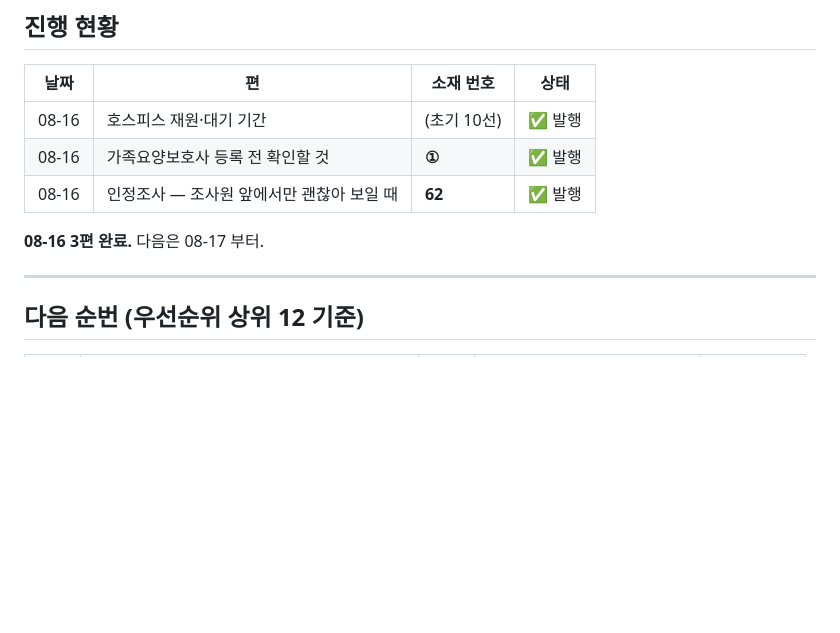
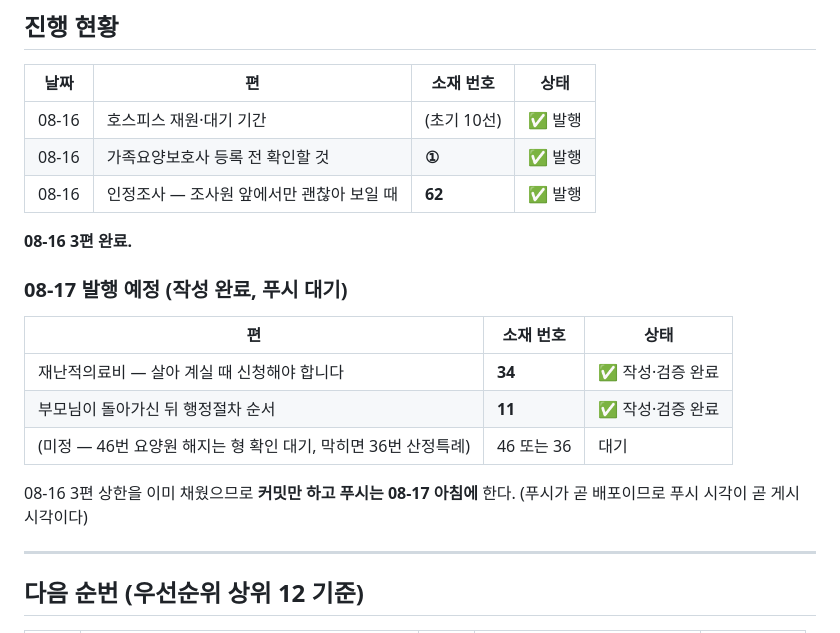
Before and after one commit to knot4844/noado, a Markdown page: docs/publishing-plan.md, the part around the change. GitHub-like rendering; blank space fills up the shorter version.

```diff
--- a/docs/publishing-plan.md
+++ b/docs/publishing-plan.md
@@ -15,7 +15,18 @@
 | 08-16 | 가족요양보호사 등록 전 확인할 것 | **①** | ✅ 발행 |
 | 08-16 | 인정조사 — 조사원 앞에서만 괜찮아 보일 때 | **62** | ✅ 발행 |
 
-**08-16 3편 완료.** 다음은 08-17 부터.
+**08-16 3편 완료.**
+
+### 08-17 발행 예정 (작성 완료, 푸시 대기)
+
+| 편 | 소재 번호 | 상태 |
+|---|---|---|
+| 재난적의료비 — 살아 계실 때 신청해야 합니다 | **34** | ✅ 작성·검증 완료 |
+| 부모님이 돌아가신 뒤 행정절차 순서 | **11** | ✅ 작성·검증 완료 |
+| (미정 — 46번 요양원 해지는 형 확인 대기, 막히면 36번 산정특례) | 46 또는 36 | 대기 |
+
+08-16 3편 상한을 이미 채웠으므로 **커밋만 하고 푸시는 08-17 아침에** 한다.
+(푸시가 곧 배포이므로 푸시 시각이 곧 게시 시각이다)
 
 ---
 
```
Also changed, not shown: 1 other file.
